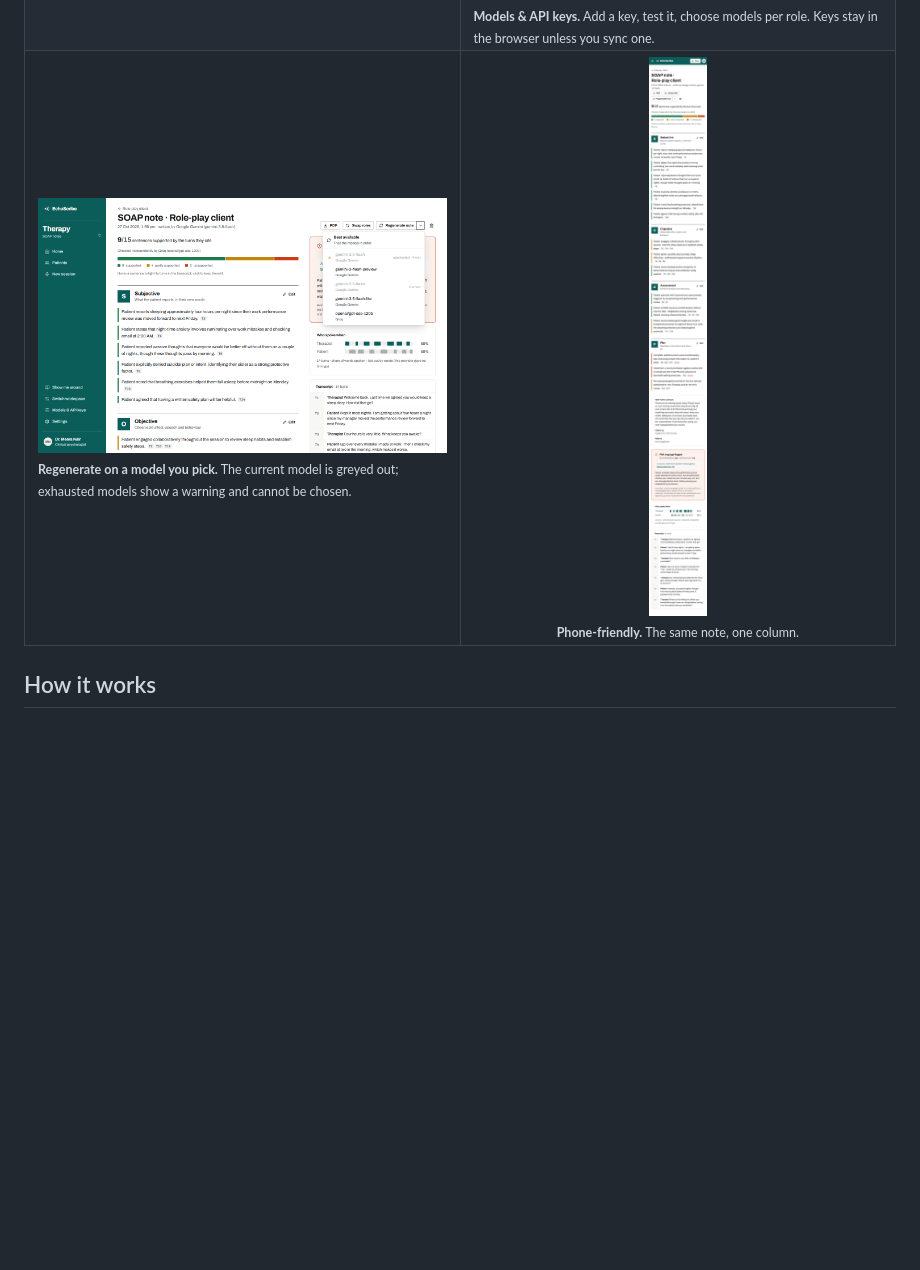
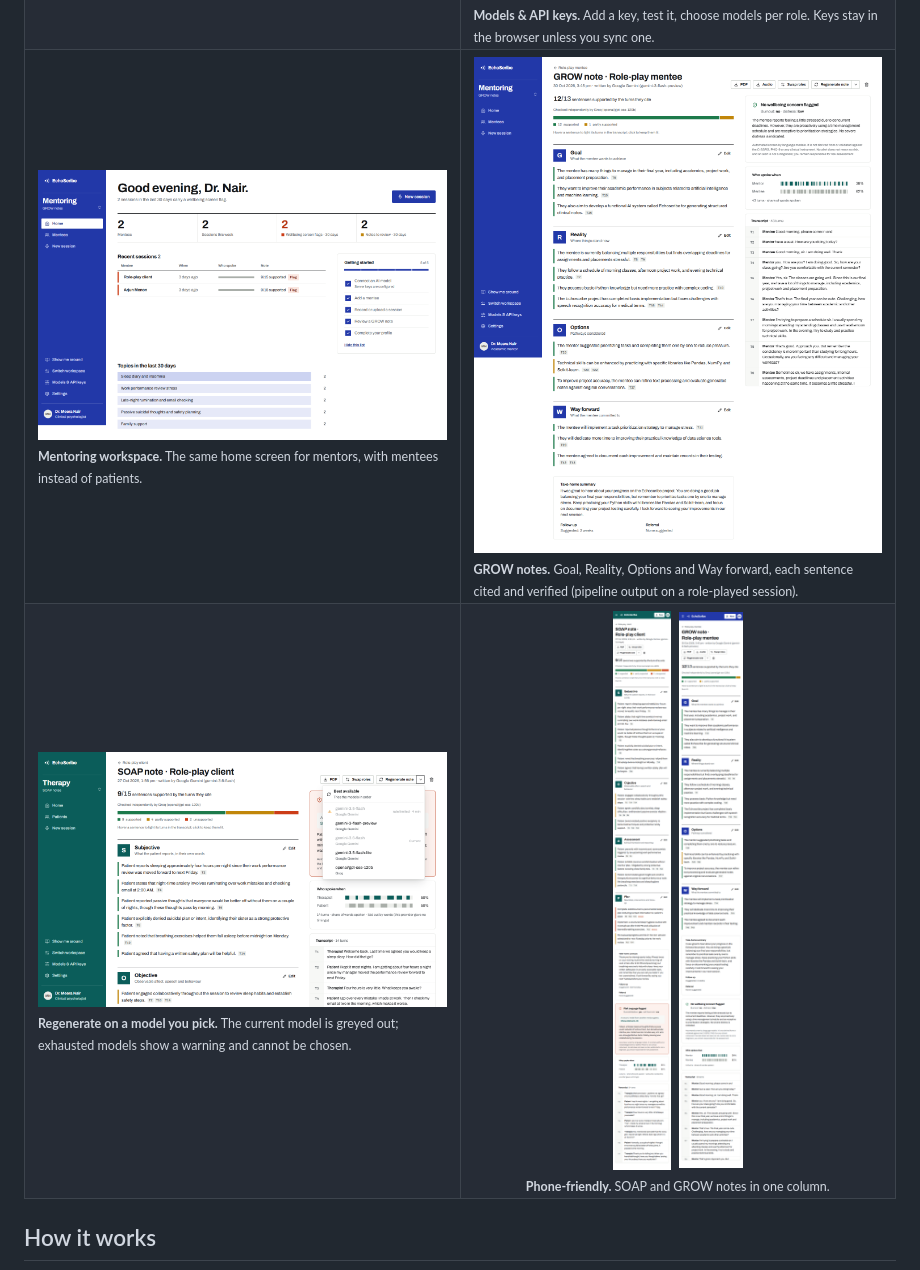
Before and after one commit to Aravind-Krishnan-S/ECHOSCRIBE, a Markdown page: README.md, the part around the change. Rendered like a GitHub page; pictures changed too: docs/images/session-note-mentoring-mobile.png (added), docs/images/session-note-mentoring.png (added); blank space fills up the shorter version.

Commit message:
README: add Mentoring (GROW) screenshots

```diff
--- a/README.md
+++ b/README.md
@@ -53,8 +53,12 @@ EchoScribe turns a recorded two-person session into a **SOAP** (therapy) or **GR
     <td><img src="docs/images/models-and-keys.png" alt="Models and API keys" /><br /><sub><b>Models &amp; API keys.</b> Add a key, test it, choose models per role. Keys stay in the browser unless you sync one.</sub></td>
   </tr>
   <tr>
+    <td><img src="docs/images/home-mentoring.png" alt="Mentoring home" /><br /><sub><b>Mentoring workspace.</b> The same home screen for mentors, with mentees instead of patients.</sub></td>
+    <td><img src="docs/images/session-note-mentoring.png" alt="A GROW note with verification stripes and cited turns" /><br /><sub><b>GROW notes.</b> Goal, Reality, Options and Way forward, each sentence cited and verified (pipeline output on a role-played session).</sub></td>
+  </tr>
+  <tr>
     <td><img src="docs/images/regenerate-model-picker.png" alt="Regenerate the note on a chosen model" /><br /><sub><b>Regenerate on a model you pick.</b> The current model is greyed out; exhausted models show a warning and cannot be chosen.</sub></td>
-    <td align="center"><img src="docs/images/session-note-mobile.png" alt="The note on a phone" width="260" /><br /><sub><b>Phone-friendly.</b> The same note, one column.</sub></td>
+    <td align="center"><img src="docs/images/session-note-mobile.png" alt="A SOAP note on a phone" width="200" />&nbsp;&nbsp;<img src="docs/images/session-note-mentoring-mobile.png" alt="A GROW note on a phone" width="200" /><br /><sub><b>Phone-friendly.</b> SOAP and GROW notes in one column.</sub></td>
   </tr>
 </table>
 
```
